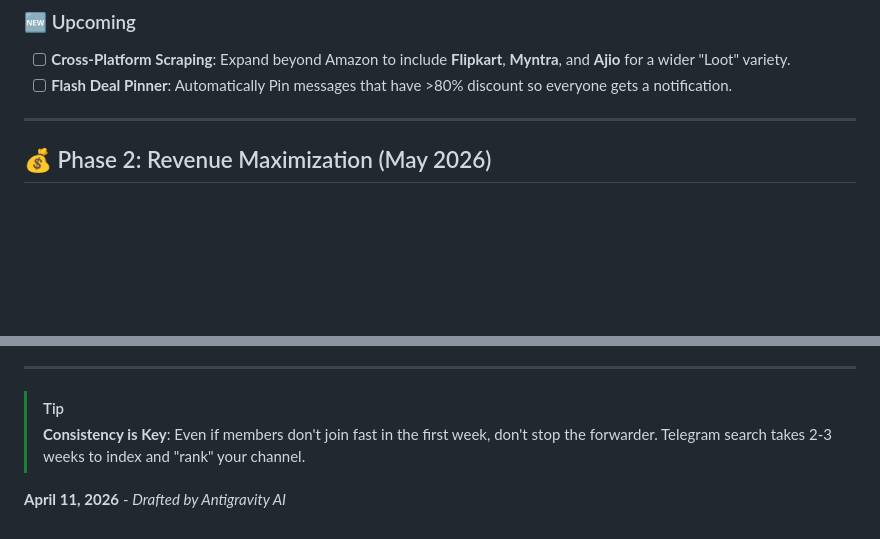
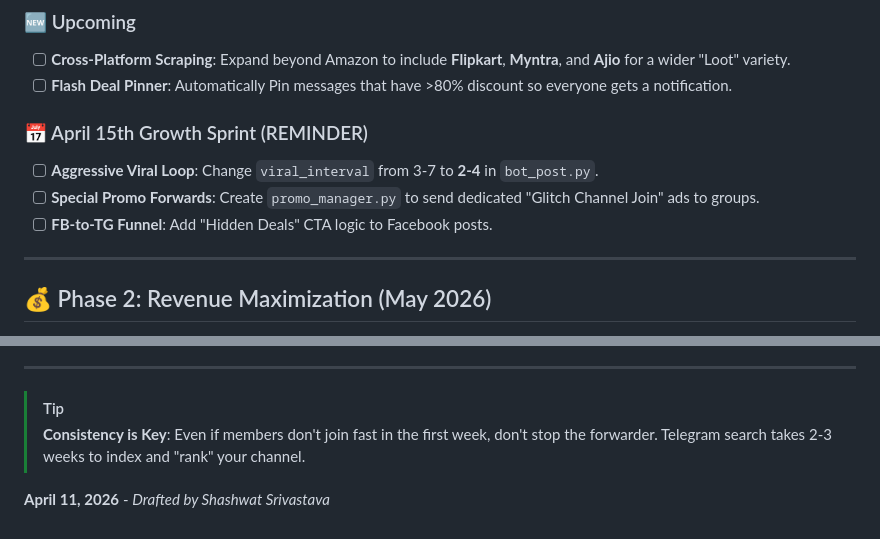
Before and after one commit to Shashwat1319/telegram, a Markdown page: FUTURE_ROADMAP.md, 2 parts joined by grey strips. Drawn GitHub-style; blank space fills up the shorter version.

Commit message:
Identity update: Drafted by Shashwat Srivastava

```diff
--- a/FUTURE_ROADMAP.md
+++ b/FUTURE_ROADMAP.md
@@ -16,6 +16,11 @@ This roadmap outlines the features, automation, and promotional strategies to sc
 ### 🆕 Upcoming
 - [ ] **Cross-Platform Scraping**: Expand beyond Amazon to include **Flipkart**, **Myntra**, and **Ajio** for a wider "Loot" variety.
 - [ ] **Flash Deal Pinner**: Automatically Pin messages that have >80% discount so everyone gets a notification.
+
+### 📅 April 15th Growth Sprint (REMINDER)
+- [ ] **Aggressive Viral Loop**: Change `viral_interval` from 3-7 to **2-4** in `bot_post.py`.
+- [ ] **Special Promo Forwards**: Create `promo_manager.py` to send dedicated "Glitch Channel Join" ads to groups.
+- [ ] **FB-to-TG Funnel**: Add "Hidden Deals" CTA logic to Facebook posts.
 
 ---
 
@@ -54,4 +59,4 @@ This roadmap outlines the features, automation, and promotional strategies to sc
 > [!TIP]
 > **Consistency is Key**: Even if members don't join fast in the first week, don't stop the forwarder. Telegram search takes 2-3 weeks to index and "rank" your channel.
 
-**April 11, 2026** - *Drafted by Antigravity AI*
+**April 11, 2026** - *Drafted by Shashwat Srivastava*
```
